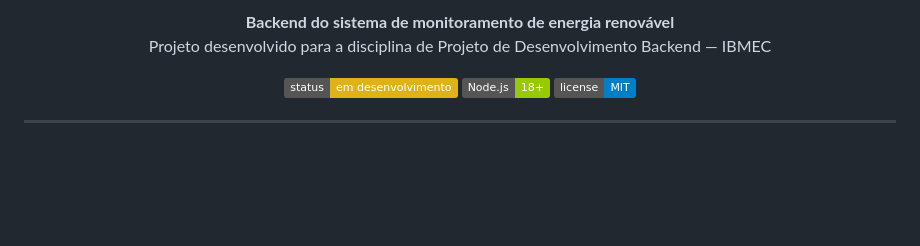
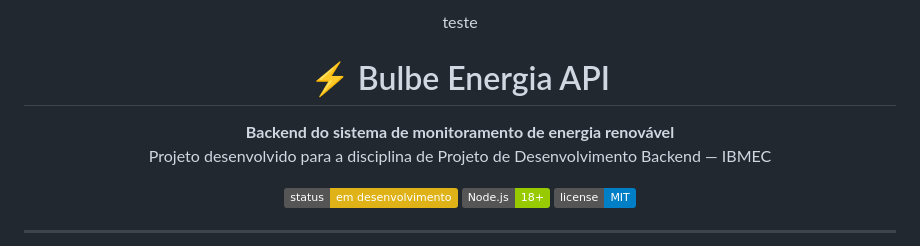
Before and after one commit to italloferreira/bulbe-energia-api-grupo1, a Markdown page: src/README.md, the part around the change. Rendered like a GitHub page; badges without logos; blank space fills up the shorter version.

```diff
--- a/src/README.md
+++ b/src/README.md
@@ -1,5 +1,7 @@
 <div align="center">
 
+
+teste
 # ⚡ Bulbe Energia API
 
 **Backend do sistema de monitoramento de energia renovável**
```
